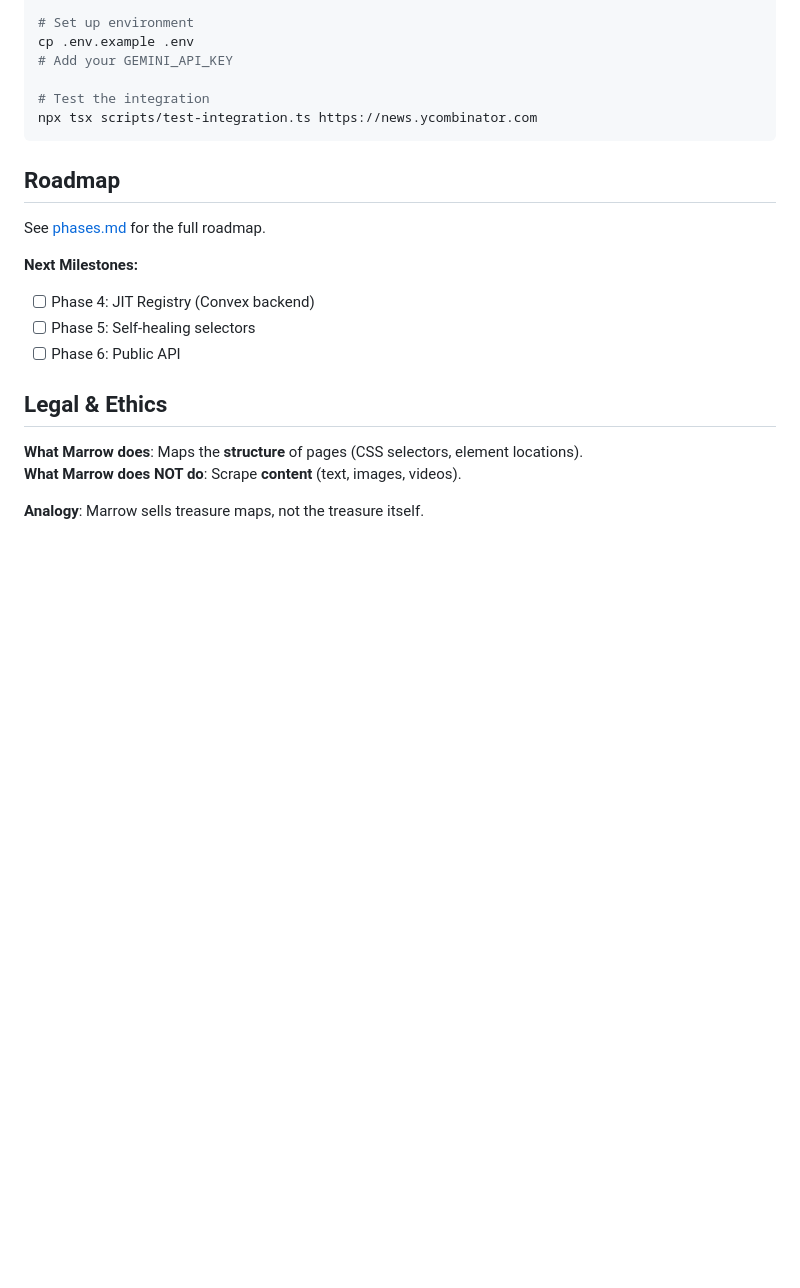
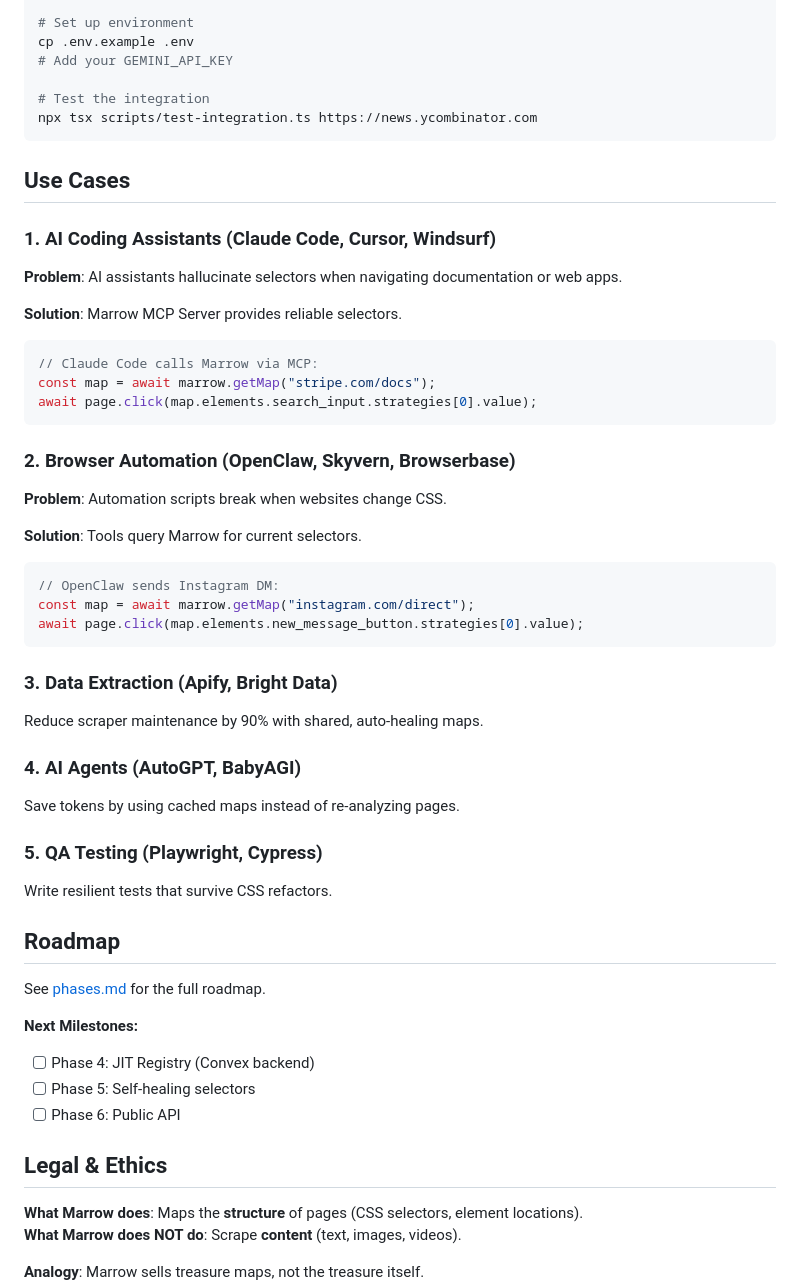
Before and after one commit to tomiwa-a/marrow, a Markdown page: README.md, the part around the change. Rendered like a GitHub page; blank space fills up the shorter version.

Commit message:
docs: add MCP integration use cases and phase

````diff
--- a/README.md
+++ b/README.md
@@ -109,6 +109,44 @@ cp .env.example .env
 npx tsx scripts/test-integration.ts https://news.ycombinator.com
 ```
 
+## Use Cases
+
+### 1. AI Coding Assistants (Claude Code, Cursor, Windsurf)
+
+**Problem**: AI assistants hallucinate selectors when navigating documentation or web apps.
+
+**Solution**: Marrow MCP Server provides reliable selectors.
+
+```typescript
+// Claude Code calls Marrow via MCP:
+const map = await marrow.getMap("stripe.com/docs");
+await page.click(map.elements.search_input.strategies[0].value);
+```
+
+### 2. Browser Automation (OpenClaw, Skyvern, Browserbase)
+
+**Problem**: Automation scripts break when websites change CSS.
+
+**Solution**: Tools query Marrow for current selectors.
+
+```typescript
+// OpenClaw sends Instagram DM:
+const map = await marrow.getMap("instagram.com/direct");
+await page.click(map.elements.new_message_button.strategies[0].value);
+```
+
+### 3. Data Extraction (Apify, Bright Data)
+
+Reduce scraper maintenance by 90% with shared, auto-healing maps.
+
+### 4. AI Agents (AutoGPT, BabyAGI)
+
+Save tokens by using cached maps instead of re-analyzing pages.
+
+### 5. QA Testing (Playwright, Cypress)
+
+Write resilient tests that survive CSS refactors.
+
 ## Roadmap
 
 See [phases.md](./phases.md) for the full roadmap.
````
